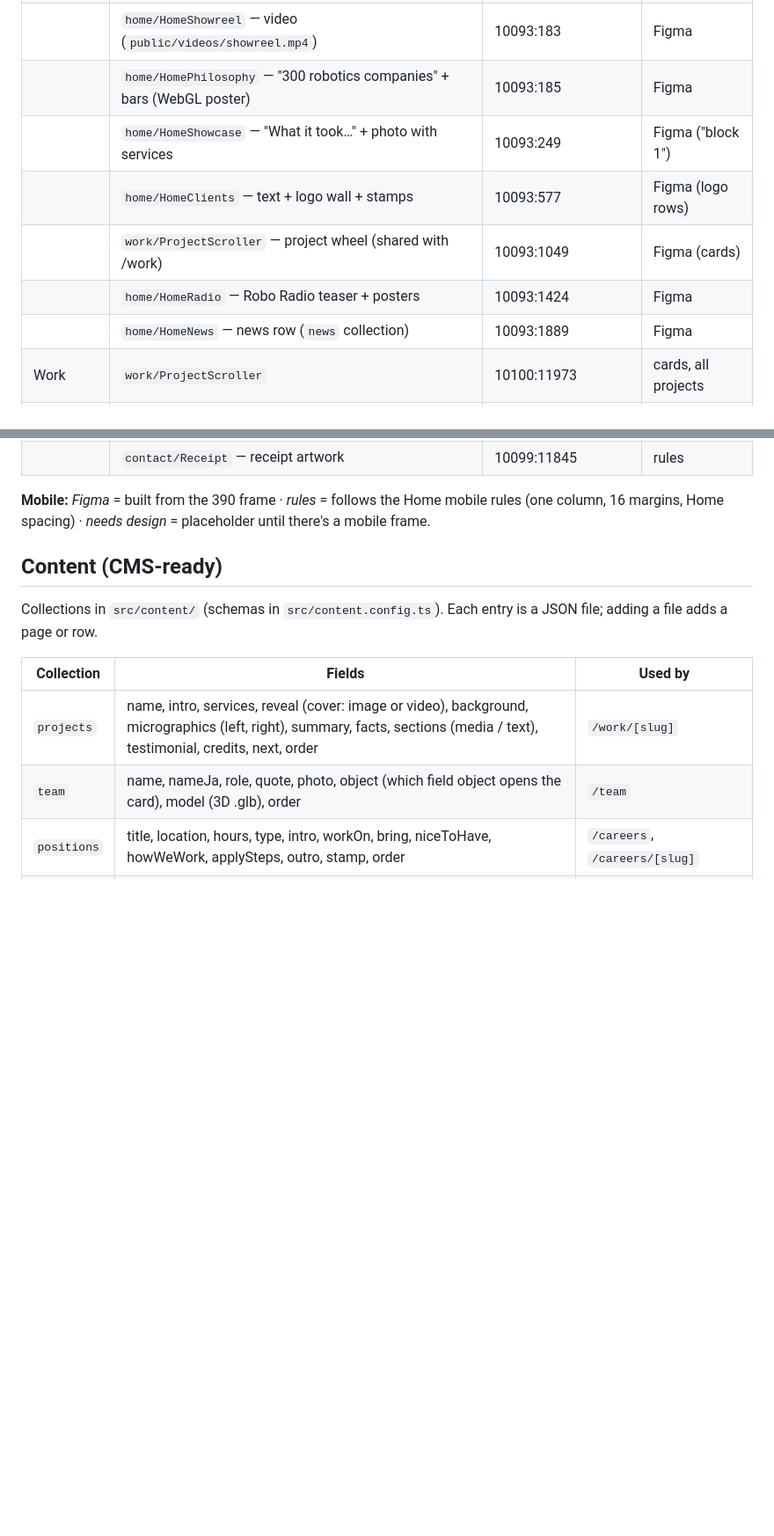
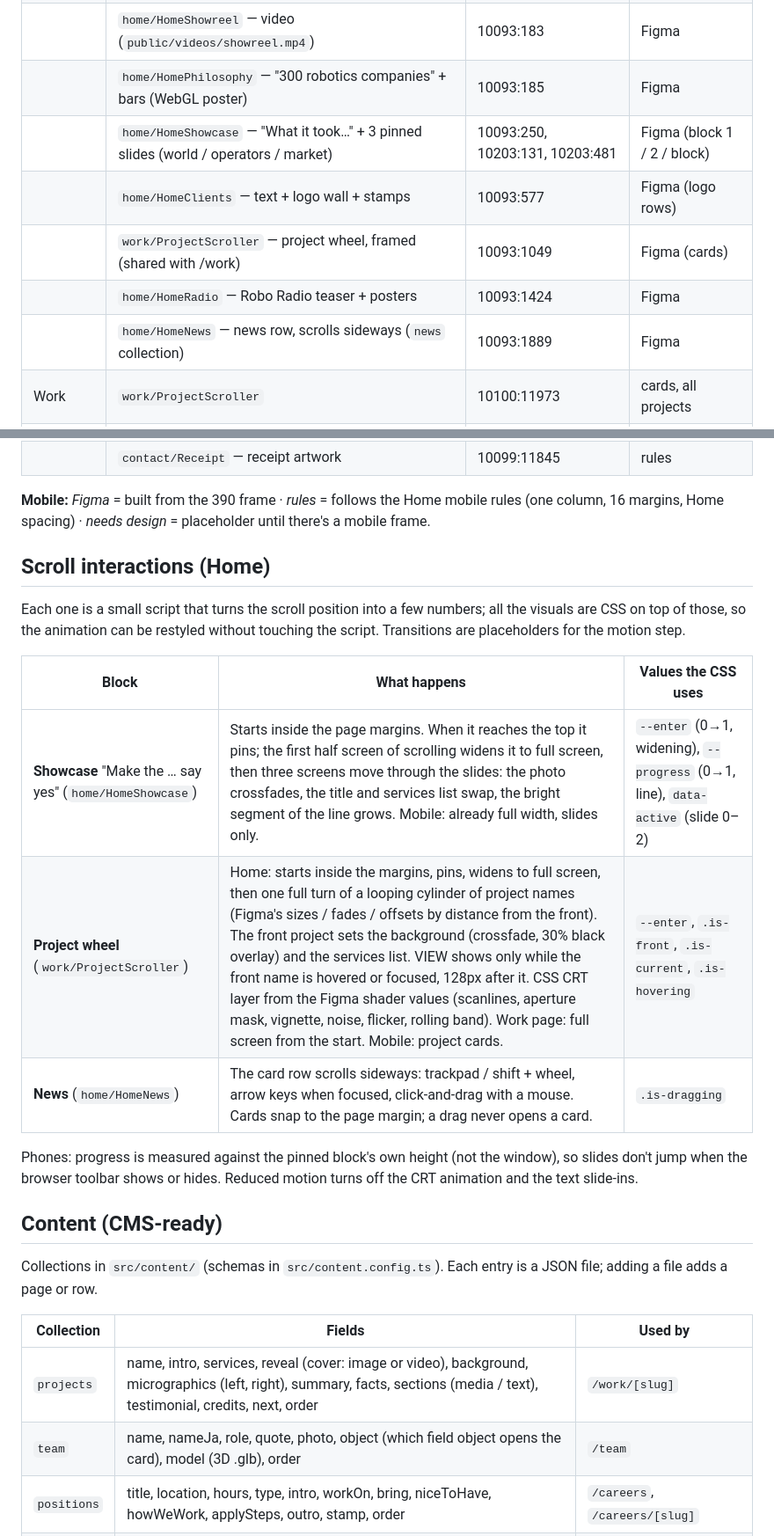
Before and after one commit to lilyhellorobo/hellorobowebsite, a Markdown page: README.md, 2 parts joined by grey strips. Shown at 88% size. GitHub-like rendering; blank space fills up the shorter version.

Commit message:
README: document the Home scroll interactions
- Status: motion step in progress (Home scroll interactions done)
- New section "Scroll interactions (Home)": what the showcase slides,
  project wheel and news row do, and the CSS values each script exposes
  (--enter, --progress, data-active, .is-front, .is-current, ...)
- Block inventory updated for the showcase slides, framed wheel and news row
- Open items: remaining motion work, wheel background crops

Co-Authored-By: Claude Opus 5.5 <noreply@anthropic.com>

```diff
--- a/README.md
+++ b/README.md
@@ -203,11 +203,11 @@ Every block file starts with a comment naming its Figma node and link.
 | | `home/HomeIntro` — stamp + mission text | 10093:145 | Figma |
 | | `home/HomeShowreel` — video (`public/videos/showreel.mp4`) | 10093:183 | Figma |
 | | `home/HomePhilosophy` — "300 robotics companies" + bars (WebGL poster) | 10093:185 | Figma |
-| | `home/HomeShowcase` — "What it took…" + photo with services | 10093:249 | Figma ("block 1") |
+| | `home/HomeShowcase` — "What it took…" + 3 pinned slides (world / operators / market) | 10093:250, 10203:131, 10203:481 | Figma (block 1 / 2 / block) |
 | | `home/HomeClients` — text + logo wall + stamps | 10093:577 | Figma (logo rows) |
-| | `work/ProjectScroller` — project wheel (shared with /work) | 10093:1049 | Figma (cards) |
+| | `work/ProjectScroller` — project wheel, framed (shared with /work) | 10093:1049 | Figma (cards) |
 | | `home/HomeRadio` — Robo Radio teaser + posters | 10093:1424 | Figma |
-| | `home/HomeNews` — news row (`news` collection) | 10093:1889 | Figma |
+| | `home/HomeNews` — news row, scrolls sideways (`news` collection) | 10093:1889 | Figma |
 | Work | `work/ProjectScroller` | 10100:11973 | cards, all projects |
 | Project | `project/ProjectHero` — title, badge, intro + reveal image | 10100:12388, 10100:12374 | rules |
 | | `project/ProjectSummary` (+ `ProjectTextRow`) — text + facts | 10100:12615 | rules |
@@ -239,6 +239,22 @@ Every block file starts with a comment naming its Figma node and link.
 **Mobile:** *Figma* = built from the 390 frame · *rules* = follows the Home mobile
 rules (one column, 16 margins, Home spacing) · *needs design* = placeholder until
 there's a mobile frame.
+
+## Scroll interactions (Home)
+
+Each one is a small script that turns the scroll position into a few numbers; all the
+visuals are CSS on top of those, so the animation can be restyled without touching the
+script. Transitions are placeholders for the motion step.
+
+| Block | What happens | Values the CSS uses |
+|---|---|---|
+| **Showcase** "Make the … say yes" (`home/HomeShowcase`) | Starts inside the page margins. When it reaches the top it pins; the first half screen of scrolling widens it to full screen, then three screens move through the slides: the photo crossfades, the title and services list swap, the bright segment of the line grows. Mobile: already full width, slides only. | `--enter` (0→1, widening), `--progress` (0→1, line), `data-active` (slide 0–2) |
+| **Project wheel** (`work/ProjectScroller`) | Home: starts inside the margins, pins, widens to full screen, then one full turn of a looping cylinder of project names (Figma's sizes / fades / offsets by distance from the front). The front project sets the background (crossfade, 30% black overlay) and the services list. VIEW shows only while the front name is hovered or focused, 128px after it. CSS CRT layer from the Figma shader values (scanlines, aperture mask, vignette, noise, flicker, rolling band). Work page: full screen from the start. Mobile: project cards. | `--enter`, `.is-front`, `.is-current`, `.is-hovering` |
+| **News** (`home/HomeNews`) | The card row scrolls sideways: trackpad / shift + wheel, arrow keys when focused, click-and-drag with a mouse. Cards snap to the page margin; a drag never opens a card. | `.is-dragging` |
+
+Phones: progress is measured against the pinned block's own height (not the window),
+so slides don't jump when the browser toolbar shows or hides. Reduced motion turns off
+the CRT animation and the text slide-ins.
 
 ## Content (CMS-ready)
 
```
Also changed, not shown: other parts of README.md (+3 -2 lines).
